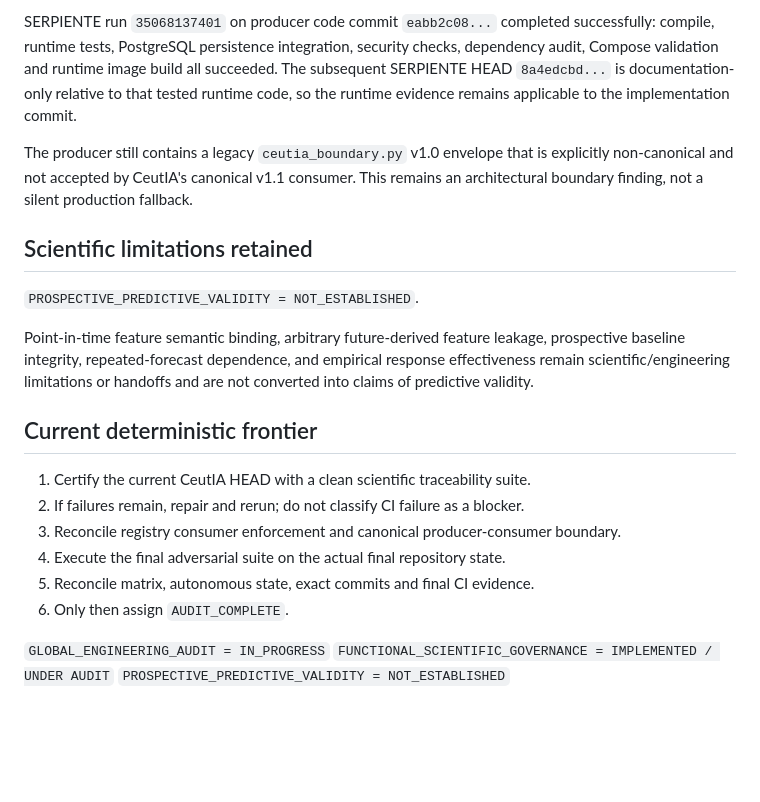
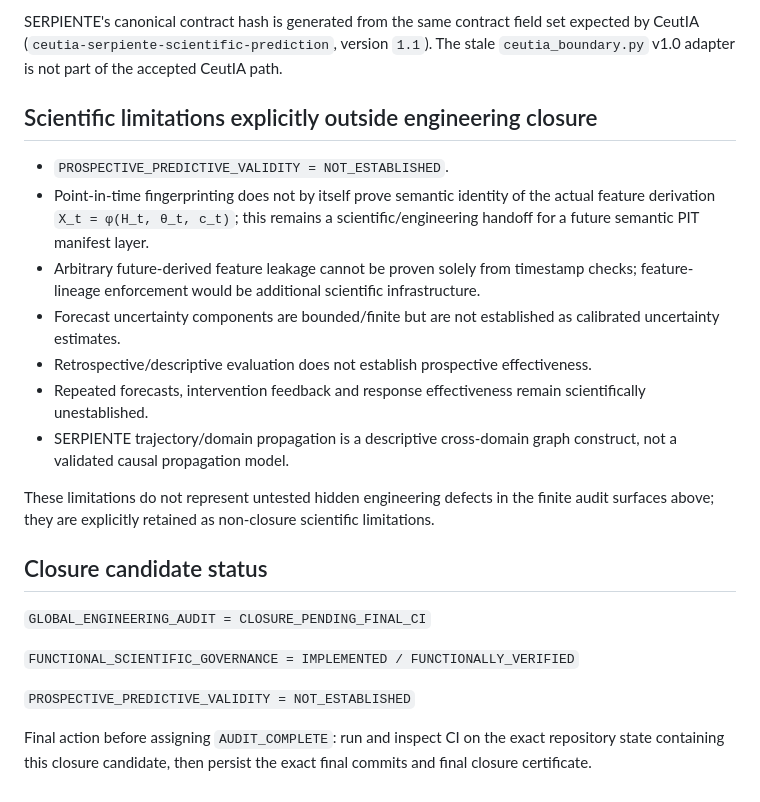
Before and after one commit to DrRomanSalvador/Ceuta, a Markdown page: docs/scientific/GLOBAL_ENGINEERING_AUDIT_MATRIX.md, the part around one of its changes. Drawn GitHub-style; blank space fills up the shorter version.

```diff
--- a/docs/scientific/GLOBAL_ENGINEERING_AUDIT_MATRIX.md
+++ b/docs/scientific/GLOBAL_ENGINEERING_AUDIT_MATRIX.md
@@ -39,23 +42,24 @@ CeutIA run `35068310978` on merge ref containing HEAD `e07f3d...` executed the c
 
-SERPIENTE run `35068137401` on producer code commit `eabb2c08...` completed successfully: compile, runtime tests, PostgreSQL persistence integration, security checks, dependency audit, Compose validation and runtime image build all succeeded. The subsequent SERPIENTE HEAD `8a4edcbd...` is documentation-only relative to that tested runtime code, so the runtime evidence remains applicable to the implementation commit.
+SERPIENTE's canonical contract hash is generated from the same contract field set expected by CeutIA (`ceutia-serpiente-scientific-prediction`, version `1.1`). The stale `ceutia_boundary.py` v1.0 adapter is not part of the accepted CeutIA path.
 
-The producer still contains a legacy `ceutia_boundary.py` v1.0 envelope that is explicitly non-canonical and not accepted by CeutIA's canonical v1.1 consumer. This remains an architectural boundary finding, not a silent production fallback.
+## Scientific limitations explicitly outside engineering closure
 
-## Scientific limitations retained
+- `PROSPECTIVE_PREDICTIVE_VALIDITY = NOT_ESTABLISHED`.
+- Point-in-time fingerprinting does not by itself prove semantic identity of the actual feature derivation `X_t = φ(H_t, θ_t, c_t)`; this remains a scientific/engineering handoff for a future semantic PIT manifest layer.
+- Arbitrary future-derived feature leakage cannot be proven solely from timestamp checks; feature-lineage enforcement would be additional scientific infrastructure.
+- Forecast uncertainty components are bounded/finite but are not established as calibrated uncertainty estimates.
+- Retrospective/descriptive evaluation does not establish prospective effectiveness.
+- Repeated forecasts, intervention feedback and response effectiveness remain scientifically unestablished.
+- SERPIENTE trajectory/domain propagation is a descriptive cross-domain graph construct, not a validated causal propagation model.
 
-`PROSPECTIVE_PREDICTIVE_VALIDITY = NOT_ESTABLISHED`.
+These limitations do not represent untested hidden engineering defects in the finite audit surfaces above; they are explicitly retained as non-closure scientific limitations.
 
-Point-in-time feature semantic binding, arbitrary future-derived feature leakage, prospective baseline integrity, repeated-forecast dependence, and empirical response effectiveness remain scientific/engineering limitations or handoffs and are not converted into claims of predictive validity.
+## Closure candidate status
 
-## Current deterministic frontier
+`GLOBAL_ENGINEERING_AUDIT = CLOSURE_PENDING_FINAL_CI`
 
-1. Certify the current CeutIA HEAD with a clean scientific traceability suite.
-2. If failures remain, repair and rerun; do not classify CI failure as a blocker.
-3. Reconcile registry consumer enforcement and canonical producer-consumer boundary.
-4. Execute the final adversarial suite on the actual final repository state.
-5. Reconcile matrix, autonomous state, exact commits and final CI evidence.
-6. Only then assign `AUDIT_COMPLETE`.
+`FUNCTIONAL_SCIENTIFIC_GOVERNANCE = IMPLEMENTED / FUNCTIONALLY_VERIFIED`
 
-`GLOBAL_ENGINEERING_AUDIT = IN_PROGRESS`
-`FUNCTIONAL_SCIENTIFIC_GOVERNANCE = IMPLEMENTED / UNDER AUDIT`
 `PROSPECTIVE_PREDICTIVE_VALIDITY = NOT_ESTABLISHED`
+
+Final action before assigning `AUDIT_COMPLETE`: run and inspect CI on the exact repository state containing this closure candidate, then persist the exact final commits and final closure certificate.
```
Also changed, not shown: other parts of docs/scientific/GLOBAL_ENGINEERING_AUDIT_MATRIX.md (+30 -27 lines).
